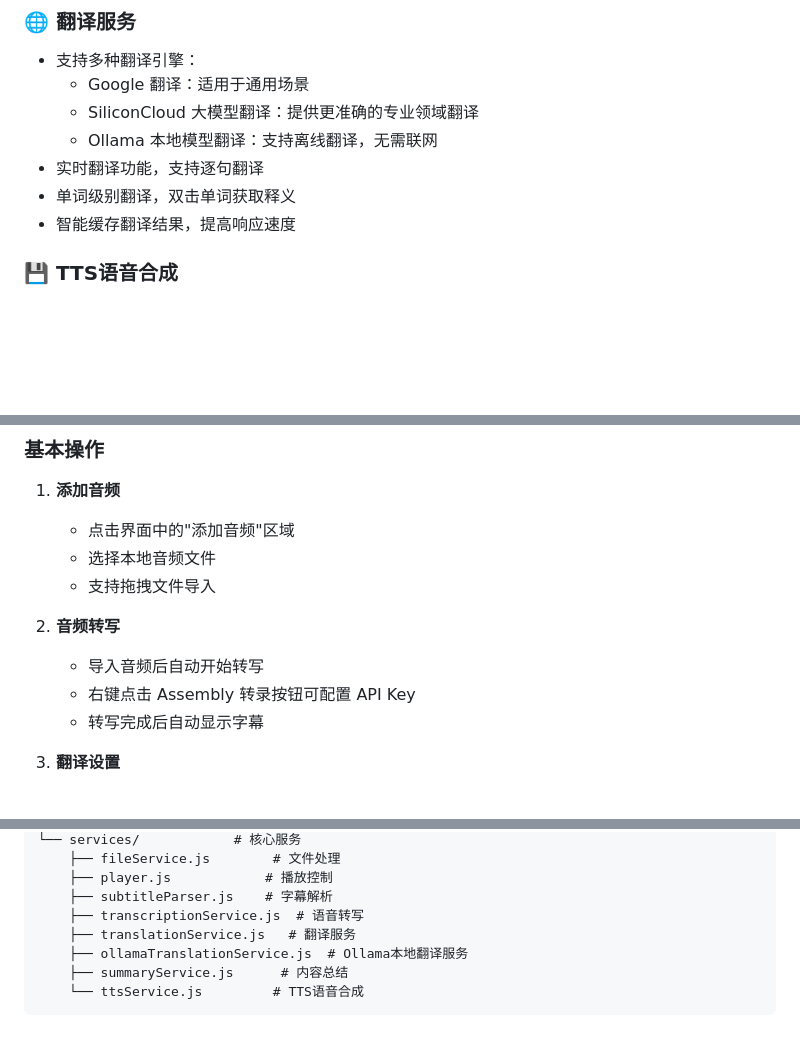
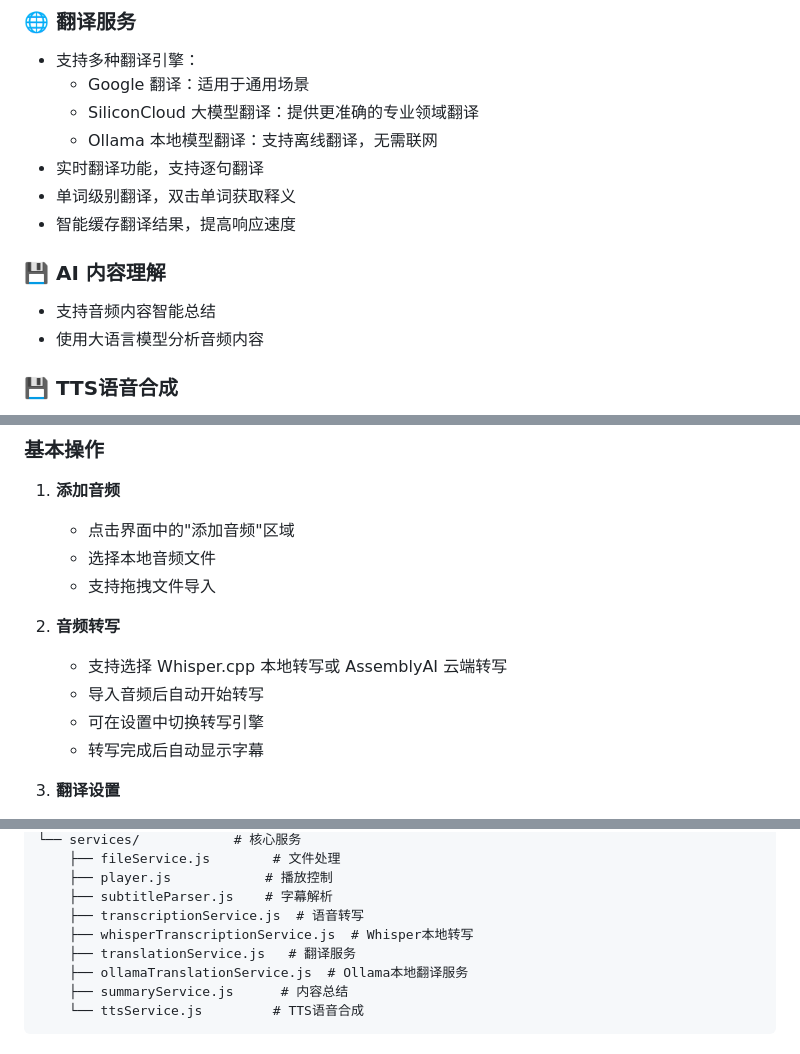
Before and after one commit to reilxlx/electron-podcast-player, a Markdown page: README.md, 3 parts joined by grey strips. Drawn GitHub-style; blank space fills up the shorter version.

```diff
--- a/README.md
+++ b/README.md
@@ -23,6 +26,10 @@
 - 实时翻译功能，支持逐句翻译
 - 单词级别翻译，双击单词获取释义
 - 智能缓存翻译结果，提高响应速度
+
+### 💾 AI 内容理解
+- 支持音频内容智能总结
+- 使用大语言模型分析音频内容
 
 ### 💾 TTS语音合成
 - 支持中文TTS播放功能
@@ -164,8 +171,9 @@ npm run build:mac
    - 支持拖拽文件导入
 
 2. **音频转写**
+   - 支持选择 Whisper.cpp 本地转写或 AssemblyAI 云端转写
    - 导入音频后自动开始转写
-   - 右键点击 Assembly 转录按钮可配置 API Key
+   - 可在设置中切换转写引擎
    - 转写完成后自动显示字幕
 
 3. **翻译设置**
@@ -202,6 +210,7 @@ src/
     ├── player.js            # 播放控制
     ├── subtitleParser.js    # 字幕解析
     ├── transcriptionService.js  # 语音转写
+    ├── whisperTranscriptionService.js  # Whisper本地转写
     ├── translationService.js   # 翻译服务
     ├── ollamaTranslationService.js  # Ollama本地翻译服务
     ├── summaryService.js      # 内容总结
```
Also changed, not shown: other parts of README.md (+19 -6 lines).
